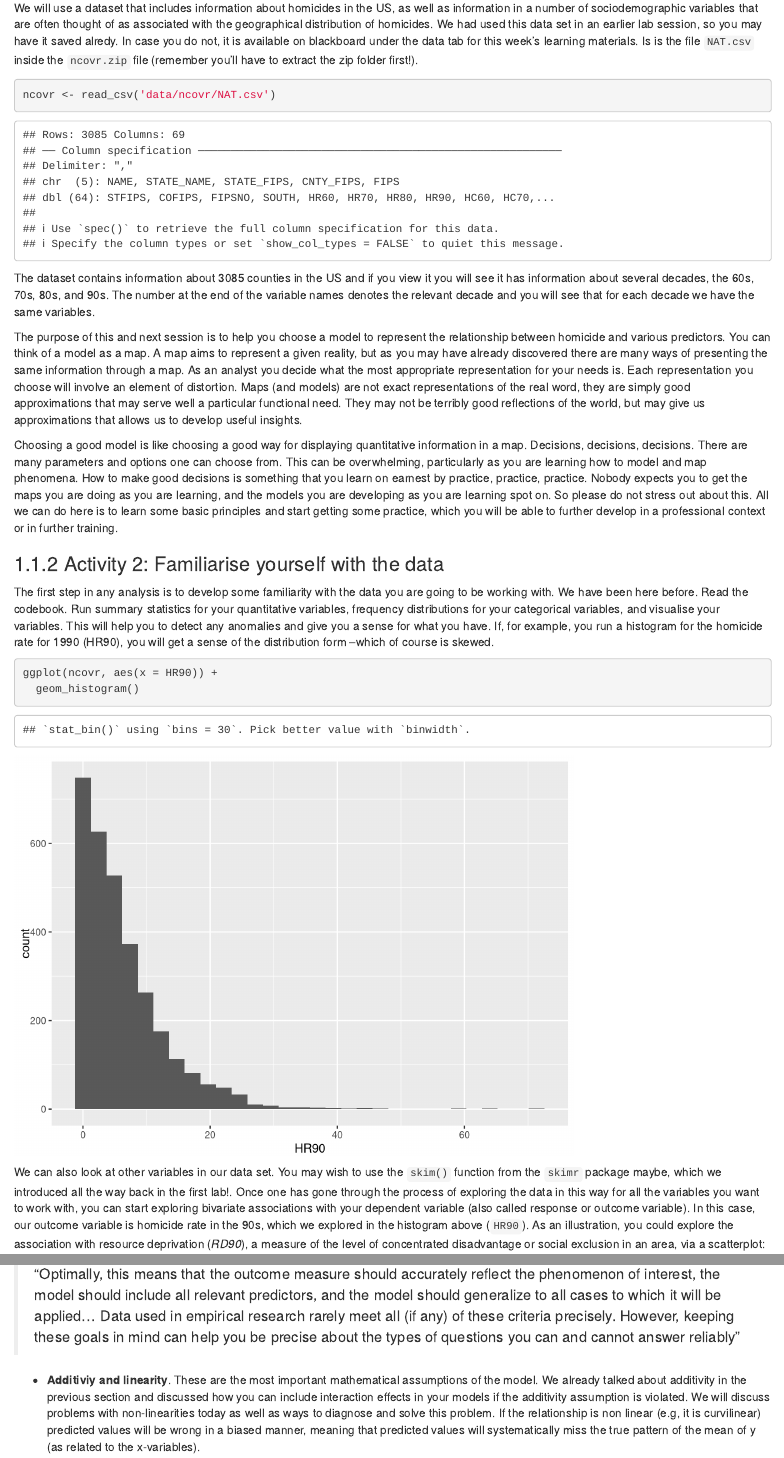
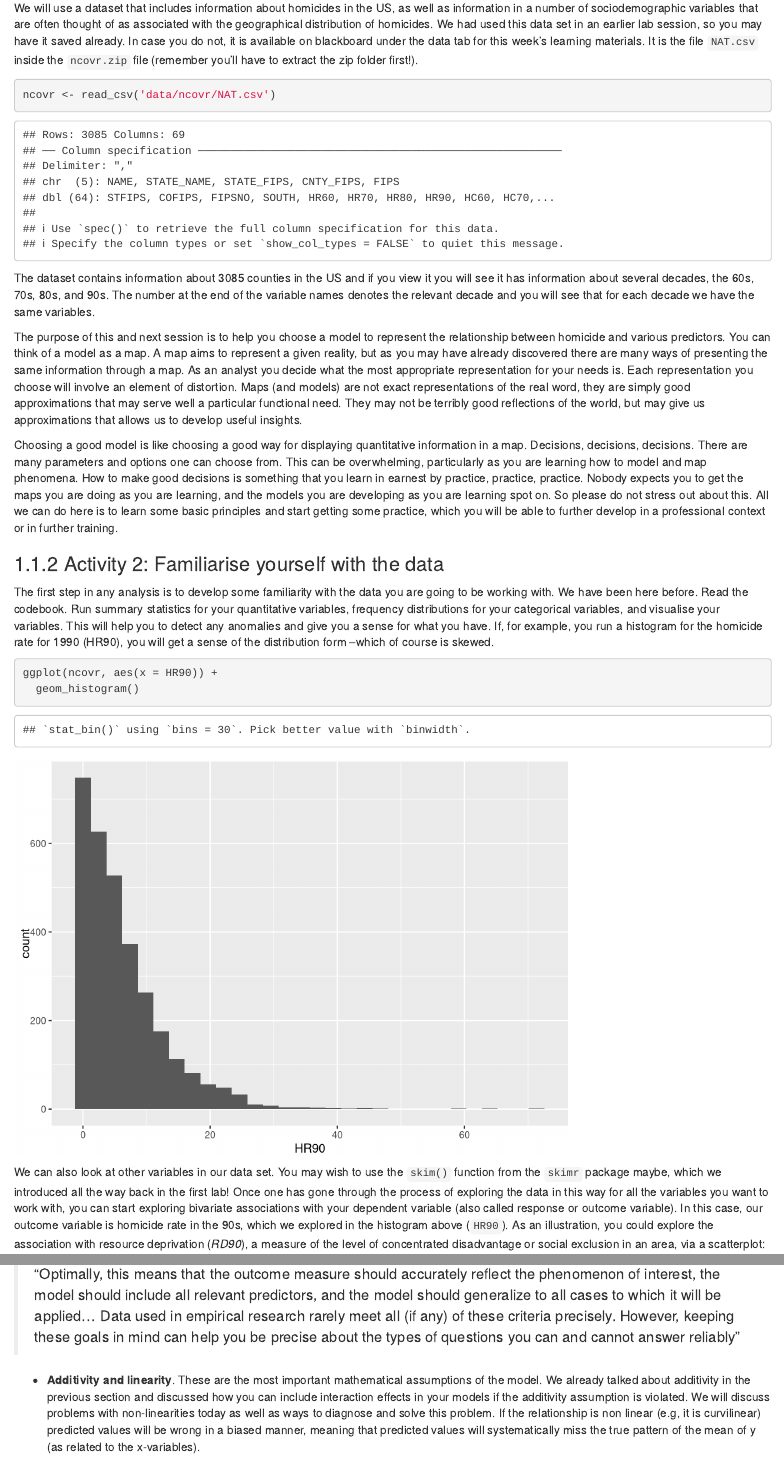
Before and after one commit to maczokni/crime_mapping_textbook, an R Markdown document (08-week8.Rmd): the page in a window 1100 px wide, from 1790 px down, and a second part further down, joined at a grey line. Rendered offline with R 4.5, knitr and Pandoc, with nearby package versions; drawn as R Markdown's standard HTML page in place of the format the file asks for; code that draws random numbers runs with fixed seeds of ours; some code elsewhere in the file could not run offline.

Commit message:
minor typos

````diff
--- a/08-week8.Rmd
+++ b/08-week8.Rmd
@@ -38,7 +38,7 @@ Today we will cover linear regression or ordinary least squares regression (OLS)
 
 ### Activity 1: Getting some homicide data
 
-We will use a dataset that includes information about homicides in the US, as well as information in a number of sociodemographic variables that are often thought of as associated with the geographical distribution of homicides. We had used this data set in an earlier lab session, so you may have it saved alredy. In case you do not, it is available on blackboard under the data tab for this week's learning materials. Is is the file `NAT.csv` inside the `ncovr.zip` file (remember you'll have to extract the zip folder first!).
+We will use a dataset that includes information about homicides in the US, as well as information in a number of sociodemographic variables that are often thought of as associated with the geographical distribution of homicides. We had used this data set in an earlier lab session, so you may have it saved already. In case you do not, it is available on blackboard under the data tab for this week's learning materials. It is the file `NAT.csv` inside the `ncovr.zip` file (remember you'll have to extract the zip folder first!).
 
 
 ```{r}
@@ -50,7 +50,7 @@ The dataset contains information about 3085 counties in the US and if you view i
 The purpose of this and next session is to help you choose a model to represent the relationship between homicide and various predictors. You can think of a model as a map. A map aims to represent a given reality, but as you may have already discovered there are many ways of presenting the same information through a map. As an analyst you decide what the most appropriate representation for your needs is. Each representation you choose will involve an element of distortion. Maps (and models) are not exact representations of the real word, they are simply good approximations that may serve well a particular functional need. They may not be terribly good reflections of the world, but may give us approximations that allows us to develop useful insights.
 
 
-Choosing a good model is like choosing a good way for displaying quantitative information in a map. Decisions, decisions, decisions. There are many parameters and options one can choose from. This can be overwhelming, particularly as you are learning how to model and map phenomena. How to make good decisions is something that you learn on earnest by practice, practice, practice. Nobody expects you to get the maps you are doing as you are learning, and the models you are developing as you are learning spot on. So please do not stress out about this. All we can do here is to learn some basic principles and start getting some practice, which you will be able to further develop in a professional context or in further training.
+Choosing a good model is like choosing a good way for displaying quantitative information in a map. Decisions, decisions, decisions. There are many parameters and options one can choose from. This can be overwhelming, particularly as you are learning how to model and map phenomena. How to make good decisions is something that you learn in earnest by practice, practice, practice. Nobody expects you to get the maps you are doing as you are learning, and the models you are developing as you are learning spot on. So please do not stress out about this. All we can do here is to learn some basic principles and start getting some practice, which you will be able to further develop in a professional context or in further training.
 
 
 ### Activity 2: Familiarise yourself with the data
@@ -63,7 +63,7 @@ ggplot(ncovr, aes(x = HR90)) +
   geom_histogram()
 ```
 
-We can also look at other variables in our data set. You may wish to use the `skim()` function from the `skimr` package maybe, which we introduced all the way back in the first lab!. Once one has gone through the process of exploring the data in this way for all the variables you want to work with, you can start exploring bivariate associations with your dependent variable (also called response or outcome variable). In this case, our outcome variable is homicide rate in the 90s, which we explored in the histogram above (`HR90`). As an illustration, you could explore the association with resource deprivation (*RD90*), a measure of the level of concentrated disadvantage or social exclusion in an area, via a scatterplot:
+We can also look at other variables in our data set. You may wish to use the `skim()` function from the `skimr` package maybe, which we introduced all the way back in the first lab! Once one has gone through the process of exploring the data in this way for all the variables you want to work with, you can start exploring bivariate associations with your dependent variable (also called response or outcome variable). In this case, our outcome variable is homicide rate in the 90s, which we explored in the histogram above (`HR90`). As an illustration, you could explore the association with resource deprivation (*RD90*), a measure of the level of concentrated disadvantage or social exclusion in an area, via a scatterplot:
 
 ```{r}
 ggplot(ncovr, aes(x = RD90, y = HR90)) +
@@ -529,7 +529,7 @@ In previous data analysis modules we covered assumptions made by various statist
 > "Optimally, this means that the outcome measure should accurately reflect the phenomenon of interest, the model should include all relevant predictors, and the model should generalize to all cases to which it will be applied... Data used in empirical research rarely meet all (if any) of these criteria precisely. However, keeping these goals in mind can help you be precise about the types of questions you can and cannot answer reliably"
 
 
-+ **Additiviy and linearity**. These are the most important mathematical assumptions of the model. We already talked about additivity in the previous section and discussed how you can include interaction effects in your models if the additivity assumption is violated. We will discuss problems with non-linearities today as well as ways to diagnose and solve this problem. If the relationship is non linear (e.g, it is curvilinear) predicted values will be wrong in a biased manner, meaning that predicted values will systematically miss the true pattern of the mean of y (as related to the x-variables).
++ **Additivity and linearity**. These are the most important mathematical assumptions of the model. We already talked about additivity in the previous section and discussed how you can include interaction effects in your models if the additivity assumption is violated. We will discuss problems with non-linearities today as well as ways to diagnose and solve this problem. If the relationship is non linear (e.g, it is curvilinear) predicted values will be wrong in a biased manner, meaning that predicted values will systematically miss the true pattern of the mean of y (as related to the x-variables).
 
 
 + **Independence of errors**. Regression assumes that the errors from the prediction line (or hyperplane) are independent. If there is dependency between the observations (you are assessing change across the same units, working with spatial units, or with units that are somehow grouped such as students from the same class), you may have to use models that are more appropriate (e.g., multilevel models, spatial regression, etc.).
````
